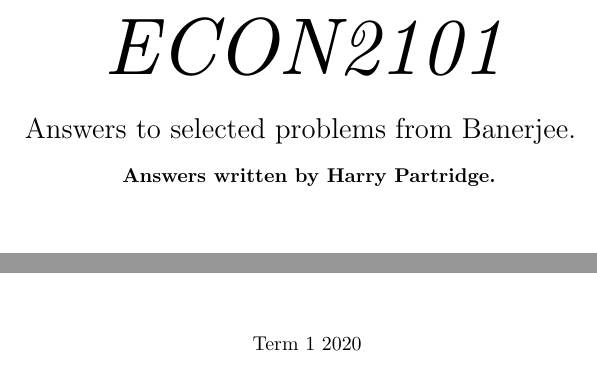
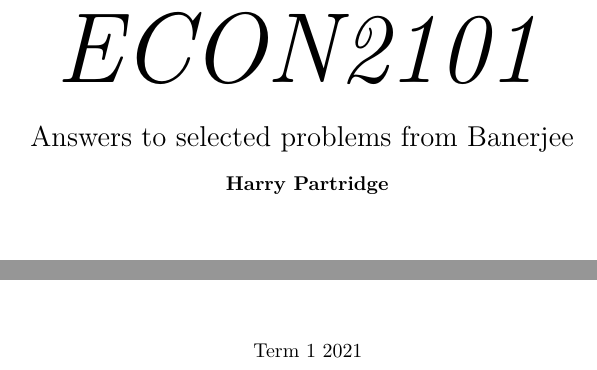
Before and after one commit to Harry120/ECON2101, a LaTeX document (tutorials.tex, which reads header.tex): two parts of page 1 of 2, joined at a grey line, cut so that both start at the same text. Compiled offline with pdfLaTeX.

Commit message:
fixed title

```diff
--- a/header.tex
+++ b/header.tex
@@ -1,8 +1,4 @@
 \RequirePackage{etex}
-
-\title{ECON2101}
-\author{Harry Partridge}
-\date{Term 1 2021}
 
 \usepackage{alltt}
 \usepackage{amsfonts}
@@ -15,6 +11,7 @@
 \usepackage{fancyhdr}
 \usepackage{graphicx}
 \usepackage[hidelinks]{hyperref}
+\usepackage{lmodern}
 \usepackage{mathdots}
 \usepackage{mathtools}
 \usepackage{microtype}
--- a/tutorials.tex
+++ b/tutorials.tex
@@ -1,25 +1,15 @@
 \documentclass[a4paper]{article}
+
+\title{ECON2101}
+\author{Harry Partridge}
+\date{Term 1 2021}
+\def\descrip{Answers to selected problems from Banerjee}
 
 \input{header.tex}
 
 \begin{document}
 
-\begin{titlepage}
-    \begin{center}
-    \vspace*{15em}
-    \resizebox{20em}{!}{\itshape ECON2101}
-    \vspace{2em}
-
-    \begin{Large}
-    Answers to selected problems from Banerjee.
-    \end{Large}
-
-    \vspace{1em}
-    \textbf{Answers written by Harry Partridge.}
-    \vfill
-    Term 1 2020
-    \end{center}
-\end{titlepage}
+\maketitle
 
 \tableofcontents
 \section{Markets}
```
Also changed, not shown: notes.tex (+6 -1 lines), title.tex (deleted, +0 -16 lines), README.md, notes.pdf, tutorials.pdf, header.tex (20 more changed lines).
